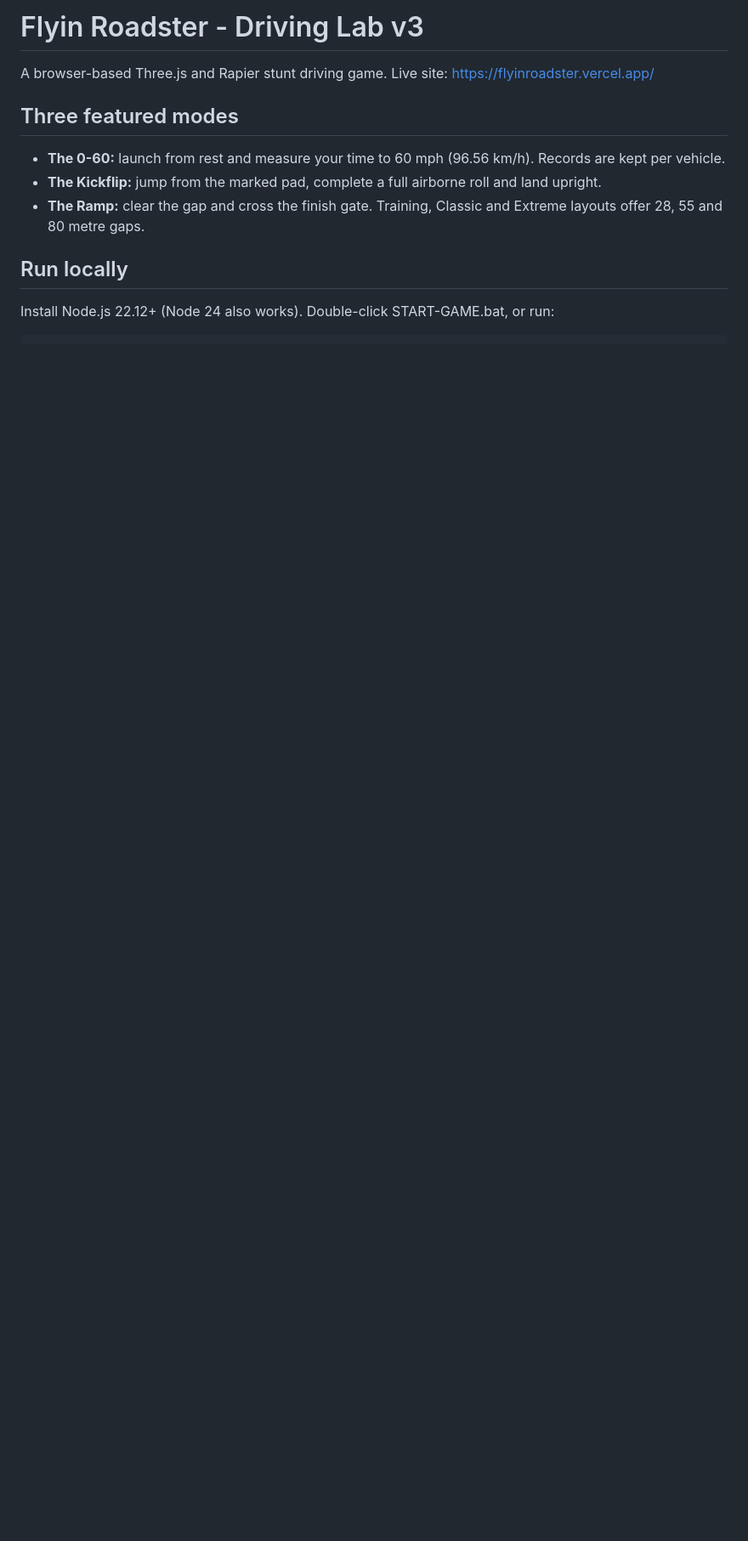
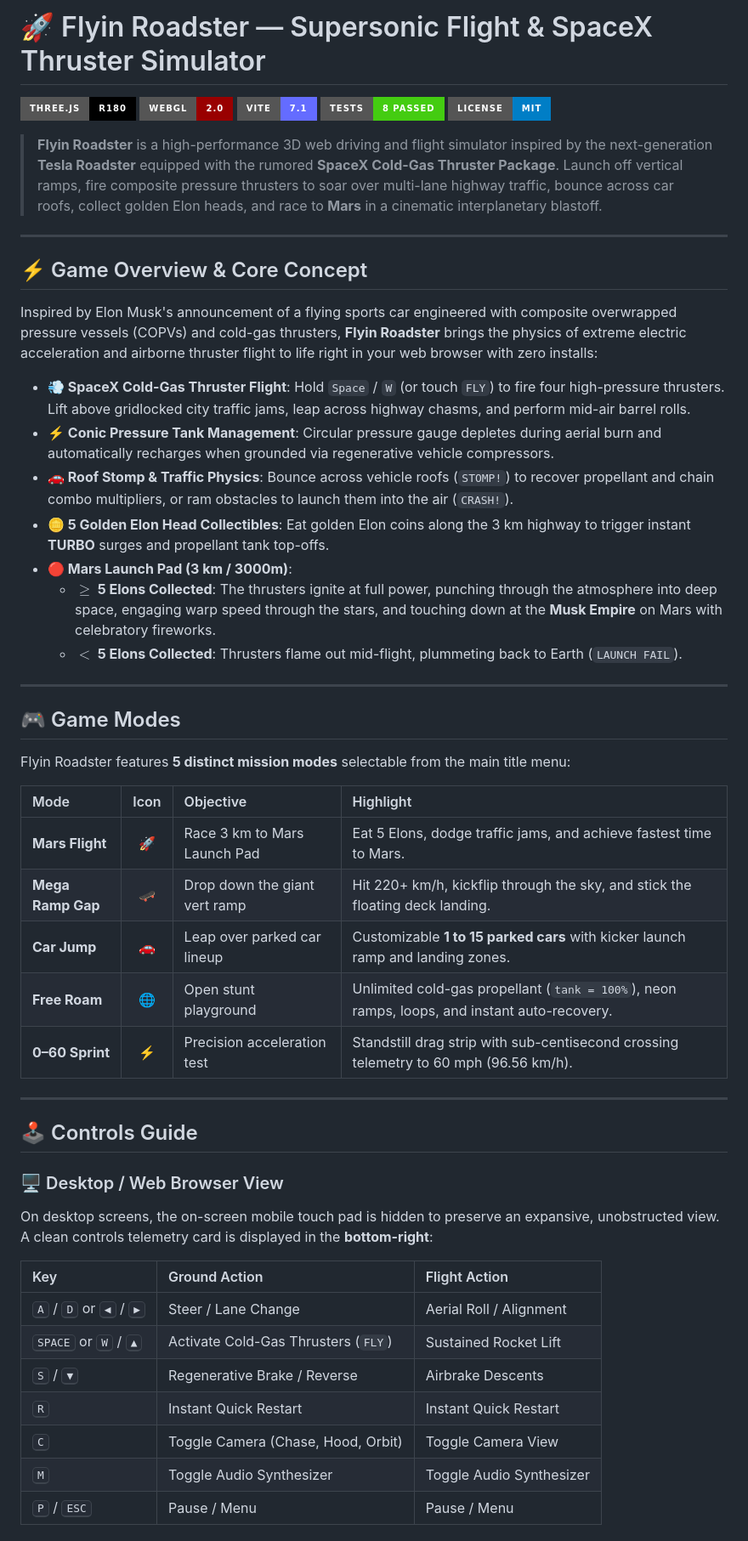
Before and after one commit to virajkvk18/FlyinRoadster, a Markdown page: README.md, the part around one of its changes. Shown at 85% size. GitHub-like rendering; badges without logos; blank space fills up the shorter version.

Commit message:
docs: enhanced professional README highlighting Tesla Roadster & SpaceX thruster heritage, game modes, controls, audio synth and architecture

````diff
--- a/README.md
+++ b/README.md
@@ -1,15 +1,55 @@
-# Flyin Roadster - Driving Lab v3
+# 🚀 Flyin Roadster — Supersonic Flight & SpaceX Thruster Simulator
 
-A browser-based Three.js and Rapier stunt driving game. Live site: https://flyinroadster.vercel.app/
+[![Three.js](https://img.shields.io/badge/Three.js-r180-000000?style=for-the-badge&logo=three.js)](https://threejs.org/)
+[![WebGL 2.0](https://img.shields.io/badge/WebGL-2.0-990000?style=for-the-badge&logo=webgl)](https://www.khronos.org/webgl/)
+[![Vite](https://img.shields.io/badge/Vite-7.1-646CFF?style=for-the-badge&logo=vite)](https://vitejs.dev/)
+[![Tests](https://img.shields.io/badge/Tests-8%20Passed-brightgreen?style=for-the-badge&logo=node.js)](https://nodejs.org/)
+[![License](https://img.shields.io/badge/License-MIT-blue?style=for-the-badge)](LICENSE)
 
-## Three featured modes
+> **Flyin Roadster** is a high-performance 3D web driving and flight simulator inspired by the next-generation **Tesla Roadster** equipped with the rumored **SpaceX Cold-Gas Thruster Package**. Launch off vertical ramps, fire composite pressure thrusters to soar over multi-lane highway traffic, bounce across car roofs, collect golden Elon heads, and race to **Mars** in a cinematic interplanetary blastoff.
 
-- **The 0-60:** launch from rest and measure your time to 60 mph (96.56 km/h). Records are kept per vehicle.
-- **The Kickflip:** jump from the marked pad, complete a full airborne roll and land upright.
-- **The Ramp:** clear the gap and cross the finish gate. Training, Classic and Extreme layouts offer 28, 55 and 80 metre gaps.
+---
 
-## Run locally
+## ⚡ Game Overview & Core Concept
 
-Install Node.js 22.12+ (Node 24 also works). Double-click START-GAME.bat, or run:
+Inspired by Elon Musk's announcement of a flying sports car engineered with composite overwrapped pressure vessels (COPVs) and cold-gas thrusters, **Flyin Roadster** brings the physics of extreme electric acceleration and airborne thruster flight to life right in your web browser with zero installs:
 
-```sh
+- **💨 SpaceX Cold-Gas Thruster Flight**: Hold `Space` / `W` (or touch `FLY`) to fire four high-pressure thrusters. Lift above gridlocked city traffic jams, leap across highway chasms, and perform mid-air barrel rolls.
+- **⚡ Conic Pressure Tank Management**: Circular pressure gauge depletes during aerial burn and automatically recharges when grounded via regenerative vehicle compressors.
+- **🚗 Roof Stomp & Traffic Physics**: Bounce across vehicle roofs (`STOMP!`) to recover propellant and chain combo multipliers, or ram obstacles to launch them into the air (`CRASH!`).
+- **🪙 5 Golden Elon Head Collectibles**: Eat golden Elon coins along the 3 km highway to trigger instant **TURBO** surges and propellant tank top-offs.
+- **🔴 Mars Launch Pad (3 km / 3000m)**:
+  - **$\ge$ 5 Elons Collected**: The thrusters ignite at full power, punching through the atmosphere into deep space, engaging warp speed through the stars, and touching down at the **Musk Empire** on Mars with celebratory fireworks.
+  - **$<$ 5 Elons Collected**: Thrusters flame out mid-flight, plummeting back to Earth (`LAUNCH FAIL`).
+
+---
+
+## 🎮 Game Modes
+
+Flyin Roadster features **5 distinct mission modes** selectable from the main title menu:
+
+| Mode | Icon | Objective | Highlight |
+| :--- | :---: | :--- | :--- |
+| **Mars Flight** | 🚀 | Race 3 km to Mars Launch Pad | Eat 5 Elons, dodge traffic jams, and achieve fastest time to Mars. |
+| **Mega Ramp Gap** | 🛹 | Drop down the giant vert ramp | Hit 220+ km/h, kickflip through the sky, and stick the floating deck landing. |
+| **Car Jump** | 🚗 | Leap over parked car lineup | Customizable **1 to 15 parked cars** with kicker launch ramp and landing zones. |
+| **Free Roam** | 🌐 | Open stunt playground | Unlimited cold-gas propellant (`tank = 100%`), neon ramps, loops, and instant auto-recovery. |
+| **0–60 Sprint** | ⚡ | Precision acceleration test | Standstill drag strip with sub-centisecond crossing telemetry to 60 mph (96.56 km/h). |
+
+---
+
+## 🕹️ Controls Guide
+
+### 🖥️ Desktop / Web Browser View
+On desktop screens, the on-screen mobile touch pad is hidden to preserve an expansive, unobstructed view. A clean controls telemetry card is displayed in the **bottom-right**:
+
+| Key | Ground Action | Flight Action |
+| :--- | :--- | :--- |
+| <kbd>A</kbd> / <kbd>D</kbd> or <kbd>◀</kbd> / <kbd>▶</kbd> | Steer / Lane Change | Aerial Roll / Alignment |
+| <kbd>SPACE</kbd> or <kbd>W</kbd> / <kbd>▲</kbd> | Activate Cold-Gas Thrusters (`FLY`) | Sustained Rocket Lift |
+| <kbd>S</kbd> / <kbd>▼</kbd> | Regenerative Brake / Reverse | Airbrake Descents |
+| <kbd>R</kbd> | Instant Quick Restart | Instant Quick Restart |
+| <kbd>C</kbd> | Toggle Camera (Chase, Hood, Orbit) | Toggle Camera View |
+| <kbd>M</kbd> | Toggle Audio Synthesizer | Toggle Audio Synthesizer |
+| <kbd>P</kbd> / <kbd>ESC</kbd> | Pause / Menu | Pause / Menu |
+
````
Also changed, not shown: other parts of README.md (+94 -50 lines).
